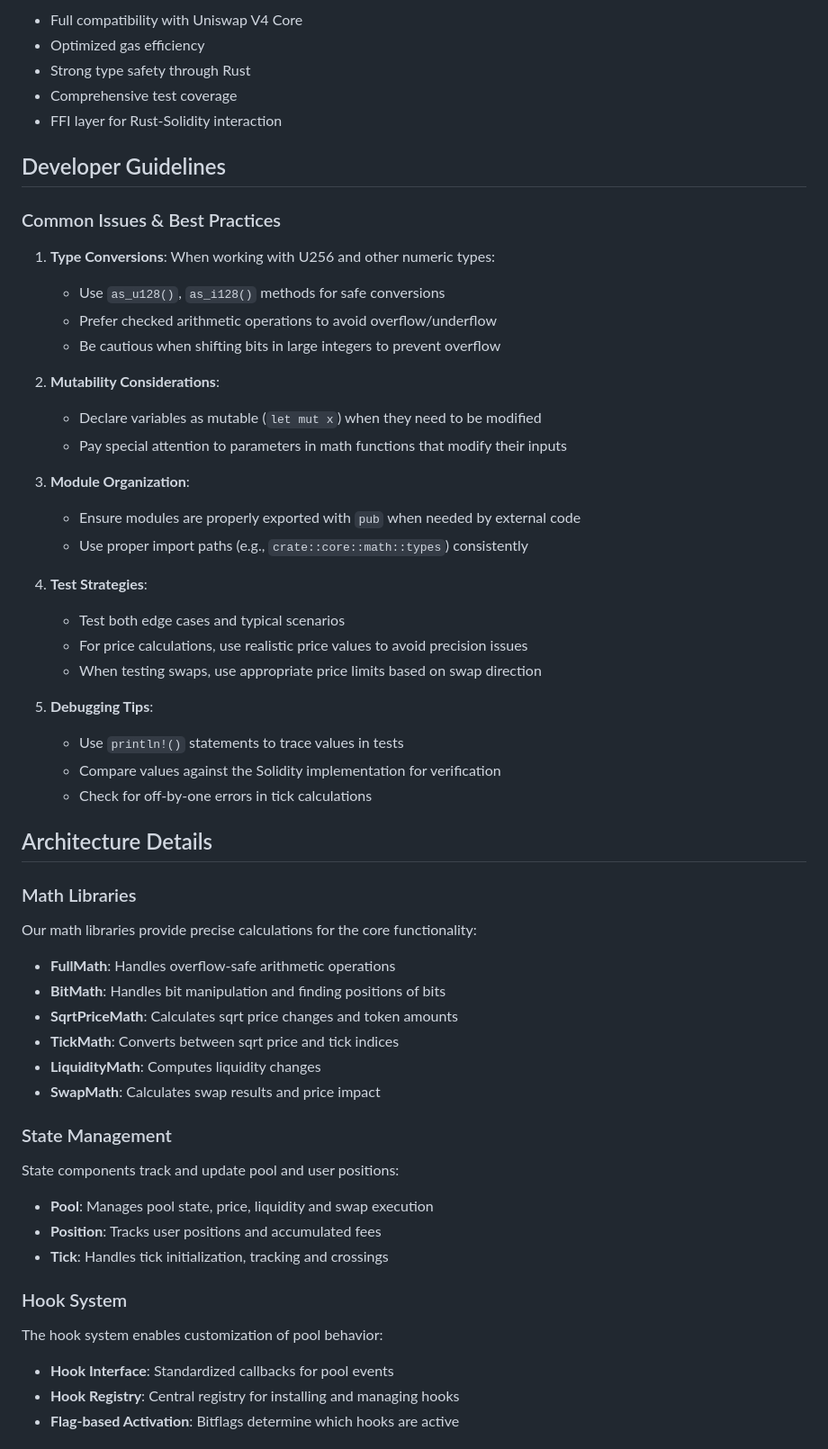
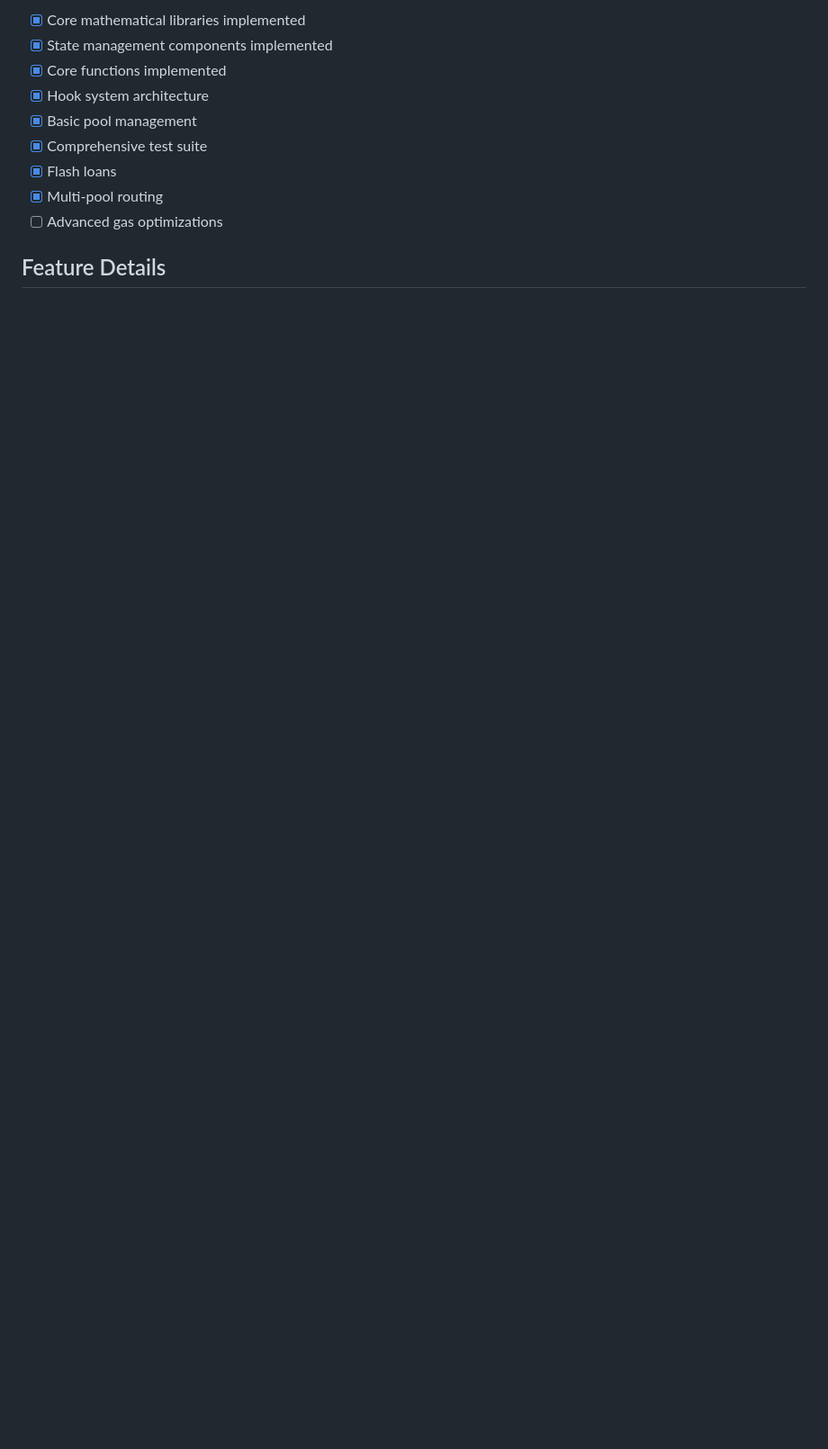
Before and after one commit to peiqing6888/uniswap-v4-core, a Markdown page: README.md, the part around one of its changes. Shown at 90% size. Rendered like a GitHub page; blank space fills up the shorter version.

```diff
--- a/README.md
+++ b/README.md
@@ -145,64 +86,13 @@ This project uses a hybrid approach:
 
-- Full compatibility with Uniswap V4 Core
-- Optimized gas efficiency
-- Strong type safety through Rust
-- Comprehensive test coverage
-- FFI layer for Rust-Solidity interaction
+* [X] Core mathematical libraries implemented
+* [X] State management components implemented
+* [X] Core functions implemented
+* [X] Hook system architecture
+* [X] Basic pool management
+* [X] Comprehensive test suite
+* [X] Flash loans
+* [X] Multi-pool routing
+* [ ] Advanced gas optimizations
 
-## Developer Guidelines
+## Feature Details
 
-### Common Issues & Best Practices
-
-1. **Type Conversions**: When working with U256 and other numeric types:
-
-   - Use `as_u128()`, `as_i128()` methods for safe conversions
-   - Prefer checked arithmetic operations to avoid overflow/underflow
-   - Be cautious when shifting bits in large integers to prevent overflow
-2. **Mutability Considerations**:
-
-   - Declare variables as mutable (`let mut x`) when they need to be modified
-   - Pay special attention to parameters in math functions that modify their inputs
-3. **Module Organization**:
-
-   - Ensure modules are properly exported with `pub` when needed by external code
-   - Use proper import paths (e.g., `crate::core::math::types`) consistently
-4. **Test Strategies**:
-
-   - Test both edge cases and typical scenarios
-   - For price calculations, use realistic price values to avoid precision issues
-   - When testing swaps, use appropriate price limits based on swap direction
-5. **Debugging Tips**:
-
-   - Use `println!()` statements to trace values in tests
-   - Compare values against the Solidity implementation for verification
-   - Check for off-by-one errors in tick calculations
-
-## Architecture Details
-
-### Math Libraries
-
-Our math libraries provide precise calculations for the core functionality:
-
-- **FullMath**: Handles overflow-safe arithmetic operations
-- **BitMath**: Handles bit manipulation and finding positions of bits
-- **SqrtPriceMath**: Calculates sqrt price changes and token amounts
-- **TickMath**: Converts between sqrt price and tick indices
-- **LiquidityMath**: Computes liquidity changes
-- **SwapMath**: Calculates swap results and price impact
-
-### State Management
-
-State components track and update pool and user positions:
-
-- **Pool**: Manages pool state, price, liquidity and swap execution
-- **Position**: Tracks user positions and accumulated fees
-- **Tick**: Handles tick initialization, tracking and crossings
-
-### Hook System
-
-The hook system enables customization of pool behavior:
-
-- **Hook Interface**: Standardized callbacks for pool events
-- **Hook Registry**: Central registry for installing and managing hooks
-- **Flag-based Activation**: Bitflags determine which hooks are active
-
```
Also changed, not shown: other parts of README.md (+72 -128 lines).
